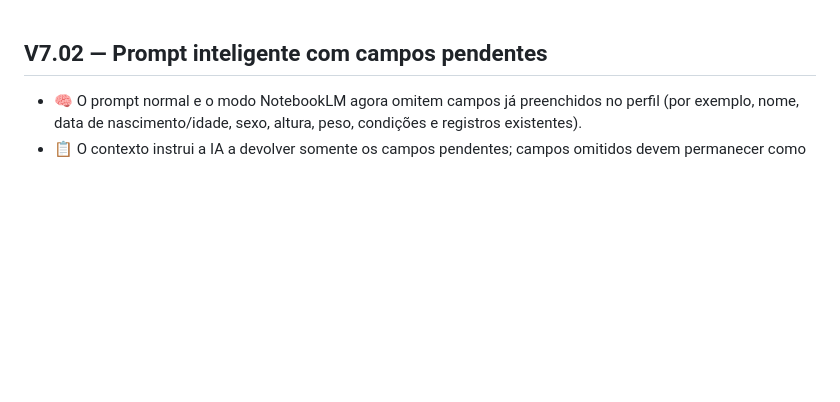
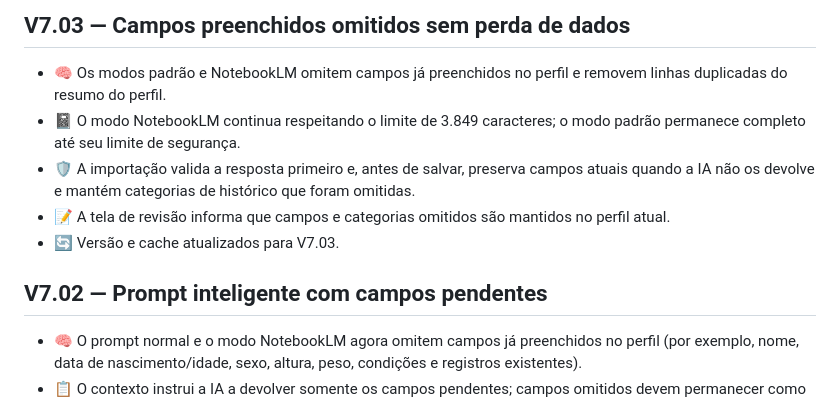
Before and after one commit to jhoncorretor2025-blip/minha-saude-ia, a Markdown page: CHANGELOG.md, the part around the change. Drawn GitHub-style; blank space fills up the shorter version.

Commit message:
Documenta prompts dinâmicos e importação não destrutiva

```diff
--- a/CHANGELOG.md
+++ b/CHANGELOG.md
@@ -1,3 +1,10 @@
+## V7.03 — Campos preenchidos omitidos sem perda de dados
+- 🧠 Os modos padrão e NotebookLM omitem campos já preenchidos no perfil e removem linhas duplicadas do resumo do perfil.
+- 📓 O modo NotebookLM continua respeitando o limite de 3.849 caracteres; o modo padrão permanece completo até seu limite de segurança.
+- 🛡️ A importação valida a resposta primeiro e, antes de salvar, preserva campos atuais quando a IA não os devolve e mantém categorias de histórico que foram omitidas.
+- 📝 A tela de revisão informa que campos e categorias omitidos são mantidos no perfil atual.
+- 🔄 Versão e cache atualizados para V7.03.
+
 ## V7.02 — Prompt inteligente com campos pendentes
 - 🧠 O prompt normal e o modo NotebookLM agora omitem campos já preenchidos no perfil (por exemplo, nome, data de nascimento/idade, sexo, altura, peso, condições e registros existentes).
 - 📋 O contexto instrui a IA a devolver somente os campos pendentes; campos omitidos devem permanecer como estão.
```
